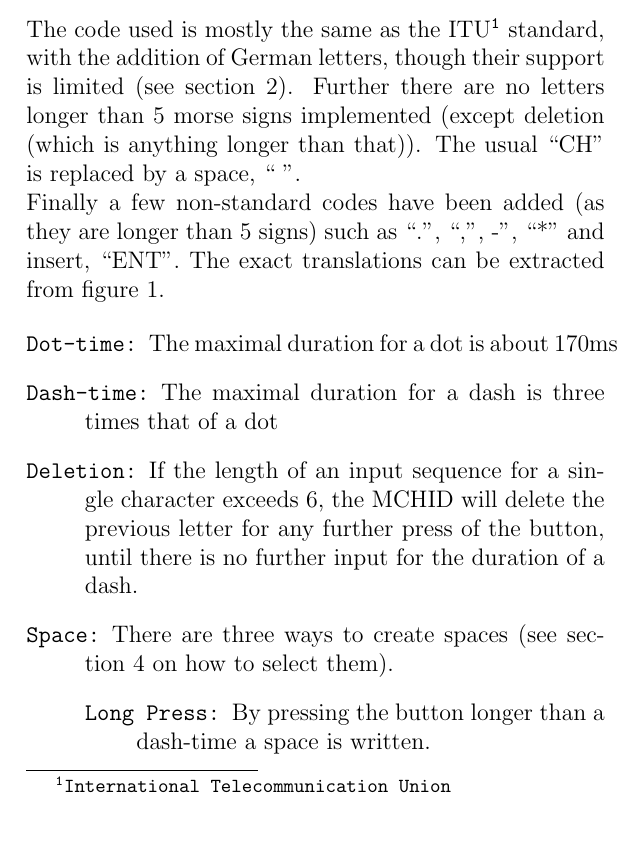
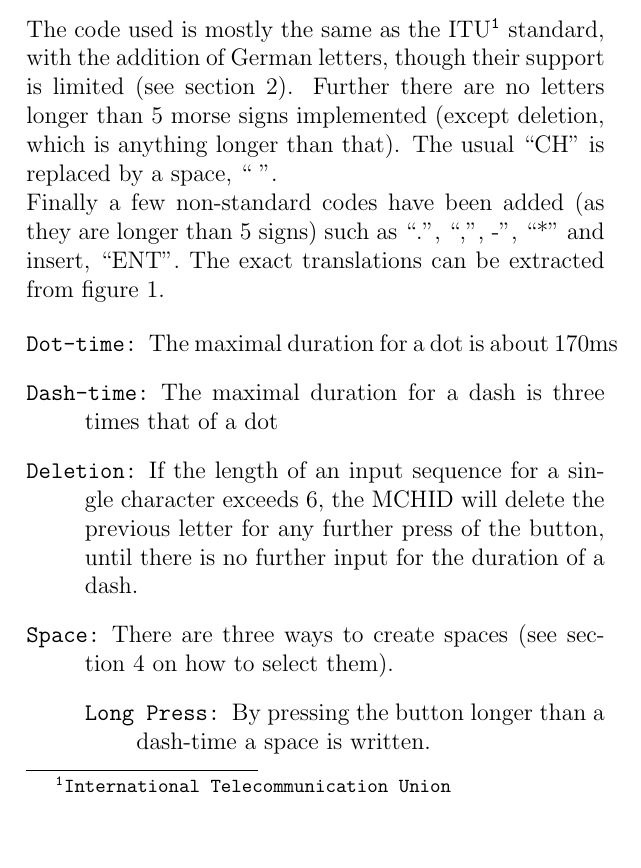
Before and after one commit to RomanRiesen/MorseKeyboard, a LaTeX document (documentation.tex): part of page 3 of 5, cut so that both start at the same text. Compiled offline with pdfLaTeX.

Commit message:
fixed the remaining (found) errors in the documentation.tex

```diff
--- a/documentation.tex
+++ b/documentation.tex
@@ -31,7 +31,7 @@
     To install the device simply connect it with a pc. The drivers should automatically be installed.
     Due to technical limitations \"A, \"O, \"U are only supported when the computer is set to the US international keyboard and might lead to unexpected results otherwise.
     \section{The Morse Code used}
-    The code used is mostly the same as the ITU\footnote{International Telecommunication Union} standard, with the addition of German letters, though their support is limited (see section~\ref{installation}). Further there are no letters longer than 5 morse signs implemented (except deletion (which is anything longer than that)). The usual ``CH'' is replaced by a space, `` ''.\\
+    The code used is mostly the same as the ITU\footnote{International Telecommunication Union} standard, with the addition of German letters, though their support is limited (see section~\ref{installation}). Further there are no letters longer than 5 morse signs implemented (except deletion, which is anything longer than that). The usual ``CH'' is replaced by a space, `` ''.\\
     Finally a few non-standard codes have been added (as they are longer than 5 signs) such as ``.'', ``,'', -'', ``*'' and insert, ``ENT''.
     The exact translations can be extracted from figure~\ref{fig:morseTree}.
 
```
Also changed, not shown: documentation.tex (2 more changed lines).
